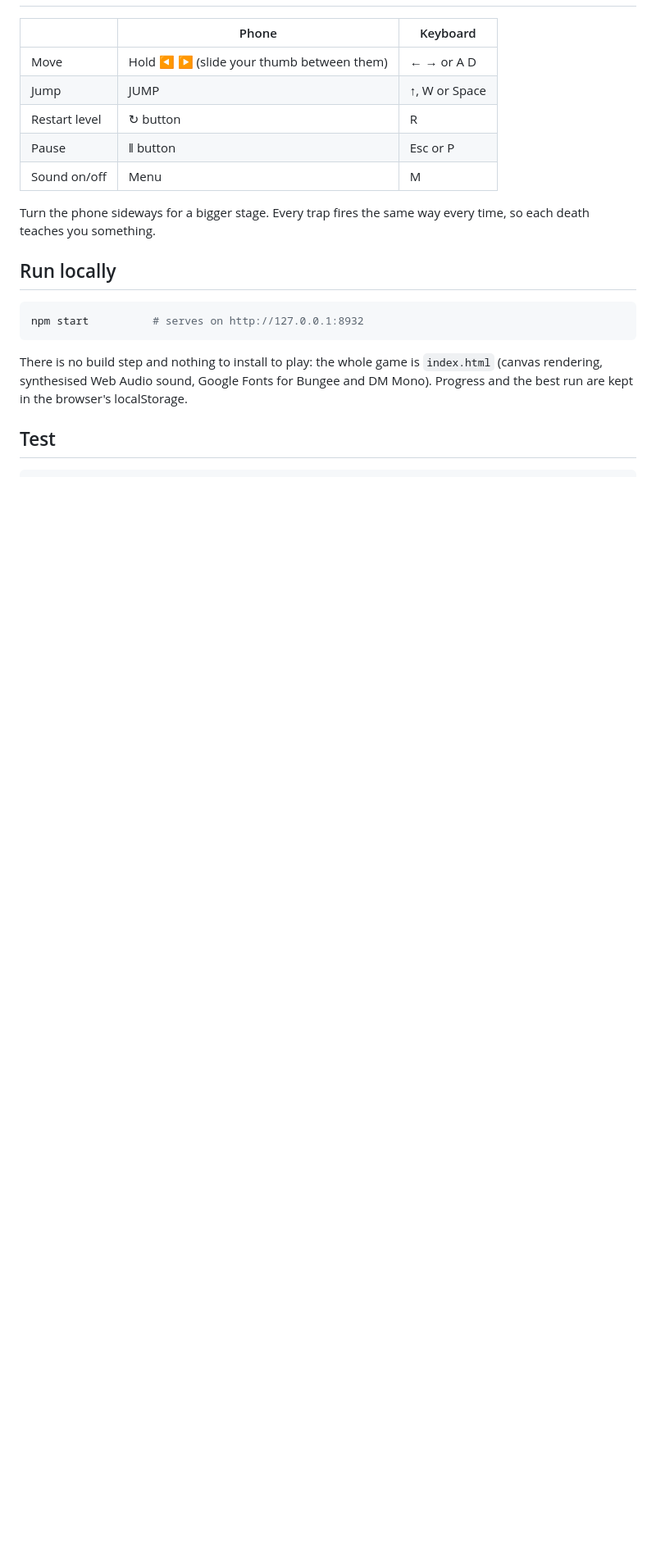
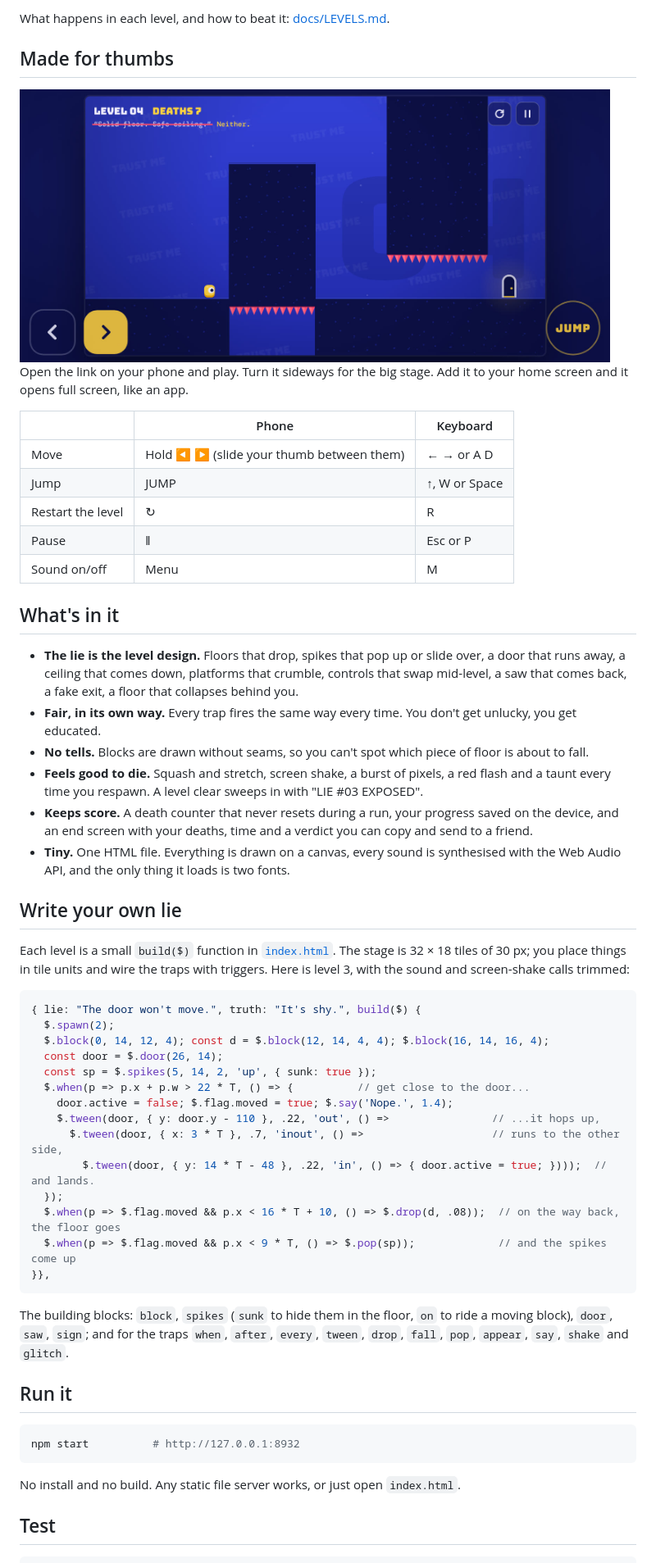
Before and after one commit to jorgesousa/level-liar, a Markdown page: README.md, the part around one of its changes. Shown at 82% size. GitHub-like rendering; pictures changed too: docs/media/phone.jpg (added); folded sections open; blank space fills up the shorter version.

````diff
--- a/README.md
+++ b/README.md
@@ -10,21 +63,59 @@ A troll platformer for the browser, made to be played on a phone. There are ten
+What happens in each level, and how to beat it: [docs/LEVELS.md](docs/LEVELS.md).
+</details>
+
+## Made for thumbs
+
+<img src="docs/media/phone.jpg" alt="LEVEL LIAR on a phone in landscape, with the touch controls" width="720">
+
+Open the link on your phone and play. Turn it sideways for the big stage. Add it to your home screen and it opens full screen, like an app.
 
 | | Phone | Keyboard |
 |---|---|---|
 | Move | Hold ◀ ▶ (slide your thumb between them) | ← → or A D |
 | Jump | JUMP | ↑, W or Space |
-| Restart level | ↻ button | R |
-| Pause | ‖ button | Esc or P |
+| Restart the level | ↻ | R |
+| Pause | ‖ | Esc or P |
 | Sound on/off | Menu | M |
 
-Turn the phone sideways for a bigger stage. Every trap fires the same way every time, so each death teaches you something.
+## What's in it
 
-## Run locally
+- **The lie is the level design.** Floors that drop, spikes that pop up or slide over, a door that runs away, a ceiling that comes down, platforms that crumble, controls that swap mid-level, a saw that comes back, a fake exit, a floor that collapses behind you.
+- **Fair, in its own way.** Every trap fires the same way every time. You don't get unlucky, you get educated.
+- **No tells.** Blocks are drawn without seams, so you can't spot which piece of floor is about to fall.
+- **Feels good to die.** Squash and stretch, screen shake, a burst of pixels, a red flash and a taunt every time you respawn. A level clear sweeps in with "LIE #03 EXPOSED".
+- **Keeps score.** A death counter that never resets during a run, your progress saved on the device, and an end screen with your deaths, time and a verdict you can copy and send to a friend.
+- **Tiny.** One HTML file. Everything is drawn on a canvas, every sound is synthesised with the Web Audio API, and the only thing it loads is two fonts.
+
+## Write your own lie
+
+Each level is a small `build($)` function in [`index.html`](index.html). The stage is 32 × 18 tiles of 30 px; you place things in tile units and wire the traps with triggers. Here is level 3, with the sound and screen-shake calls trimmed:
+
+```js
+{ lie: "The door won't move.", truth: "It's shy.", build($) {
+  $.spawn(2);
+  $.block(0, 14, 12, 4); const d = $.block(12, 14, 4, 4); $.block(16, 14, 16, 4);
+  const door = $.door(26, 14);
+  const sp = $.spikes(5, 14, 2, 'up', { sunk: true });
+  $.when(p => p.x + p.w > 22 * T, () => {          // get close to the door...
+    door.active = false; $.flag.moved = true; $.say('Nope.', 1.4);
+    $.tween(door, { y: door.y - 110 }, .22, 'out', () =>                // ...it hops up,
+      $.tween(door, { x: 3 * T }, .7, 'inout', () =>                    // runs to the other side,
+        $.tween(door, { y: 14 * T - 48 }, .22, 'in', () => { door.active = true; })));  // and lands.
+  });
+  $.when(p => $.flag.moved && p.x < 16 * T + 10, () => $.drop(d, .08));  // on the way back, the floor goes
+  $.when(p => $.flag.moved && p.x < 9 * T, () => $.pop(sp));             // and the spikes come up
+}},
+```
+
+The building blocks: `block`, `spikes` (`sunk` to hide them in the floor, `on` to ride a moving block), `door`, `saw`, `sign`; and for the traps `when`, `after`, `every`, `tween`, `drop`, `fall`, `pop`, `appear`, `say`, `shake` and `glitch`.
+
+## Run it
 
 ```bash
-npm start          # serves on http://127.0.0.1:8932
+npm start          # http://127.0.0.1:8932
 ```
 
-There is no build step and nothing to install to play: the whole game is `index.html` (canvas rendering, synthesised Web Audio sound, Google Fonts for Bungee and DM Mono). Progress and the best run are kept in the browser's localStorage.
+No install and no build. Any static file server works, or just open `index.html`.
 
 ## Test
 
````
Also changed, not shown: other parts of README.md (+71 -14 lines), docs/media/poster.jpg (added), 3 other files.
